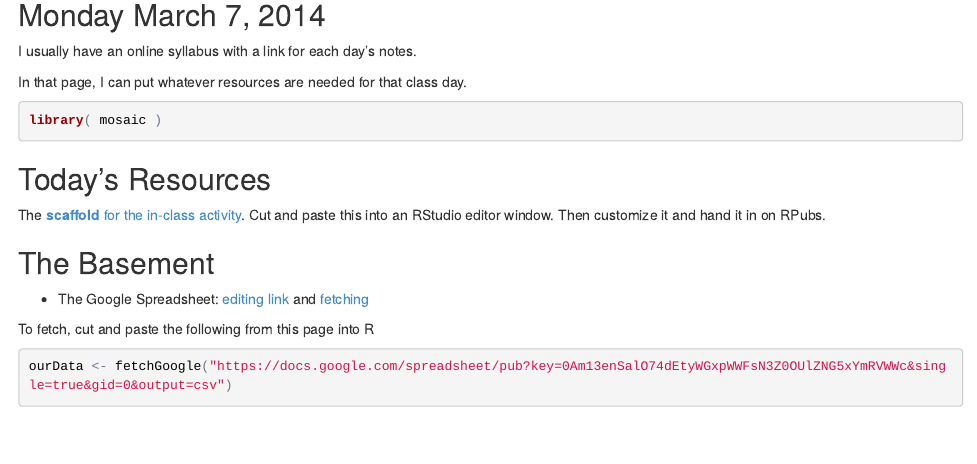
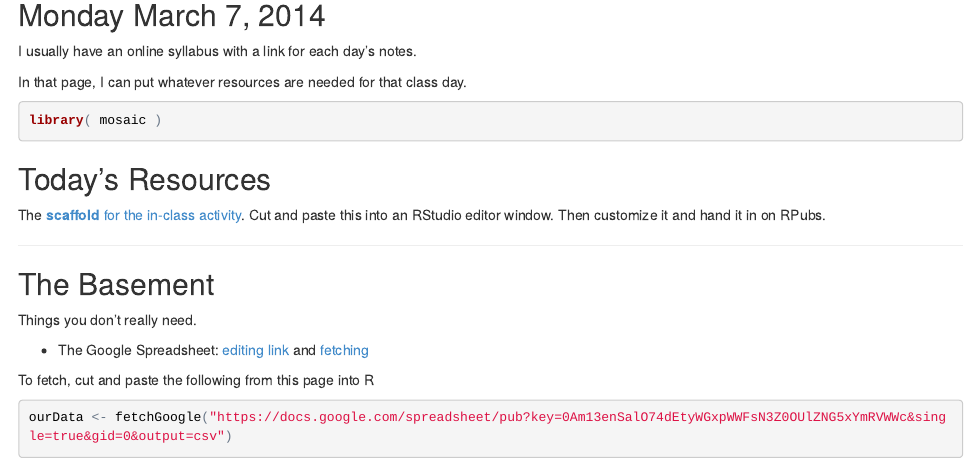
Before and after one commit to dtkaplan/NIMBIOS, an R Markdown document (inst/NIMBios-Slides/2014-04-07-notes.Rmd): the page in a window 1100 px wide, from 140 px down. The pictures show the output file inst/NIMBios-Slides/2014-04-07-notes.html that the author committed with the source, opened offline.

Commit message:
Updated links

```diff
--- a/inst/NIMBios-Slides/2014-04-07-notes.Rmd
+++ b/inst/NIMBios-Slides/2014-04-07-notes.Rmd
@@ -23,9 +23,11 @@ library( mosaic )
 
 The [**scaffold** for the in-class activity](https://raw.githubusercontent.com/dtkaplan/NIMBIOS/master/inst/NIMBios-Slides/Rsquared-scaffold.Rmd).  Cut and paste this into an RStudio editor window.  Then customize it and hand it in on RPubs.
 
-
+-------------------------
 
 ## The Basement
+
+Things you don't really need.
 
 * The Google Spreadsheet: [editing link](https://docs.google.com/spreadsheet/ccc?key=0Am13enSalO74dEtyWGxpWWFsN3Z0OUlZNG5xYmRVWWc&usp=sharing) and [fetching](https://docs.google.com/spreadsheet/pub?key=0Am13enSalO74dEtyWGxpWWFsN3Z0OUlZNG5xYmRVWWc&single=true&gid=0&output=csv)
 
```
Also changed, not shown: inst/NIMBios-Slides/2014-04-07-notes.html.
